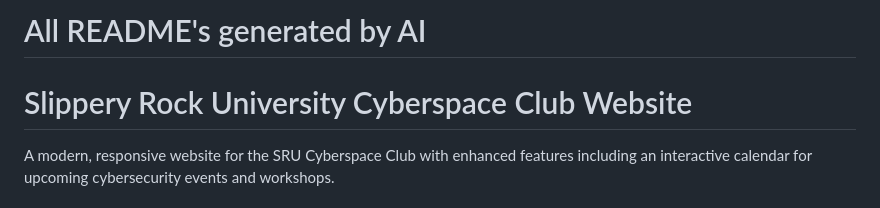
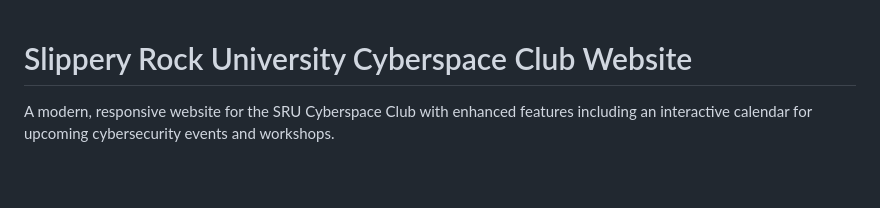
Before and after one commit to nkoch33/SRU_Cyberspace, a Markdown page: README.md, the part around the change. Drawn GitHub-style; blank space fills up the shorter version.

```diff
--- a/README.md
+++ b/README.md
@@ -1,4 +1,3 @@
-# All README's generated by AI
 
 # Slippery Rock University Cyberspace Club Website
 
```
